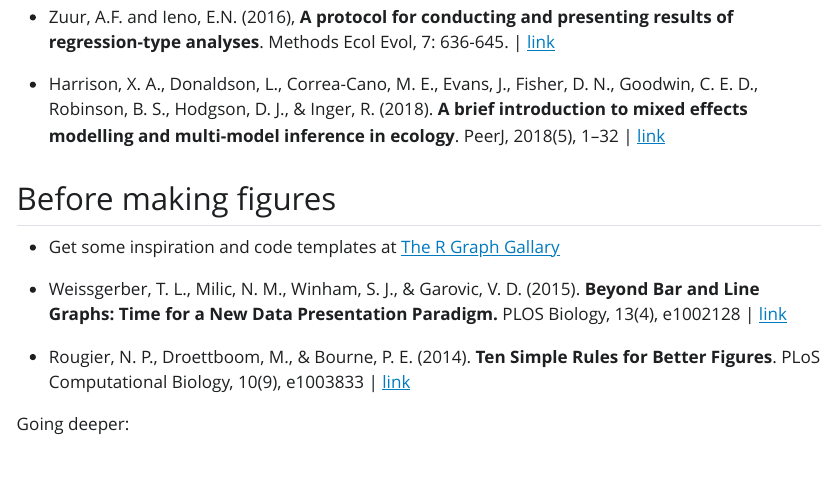
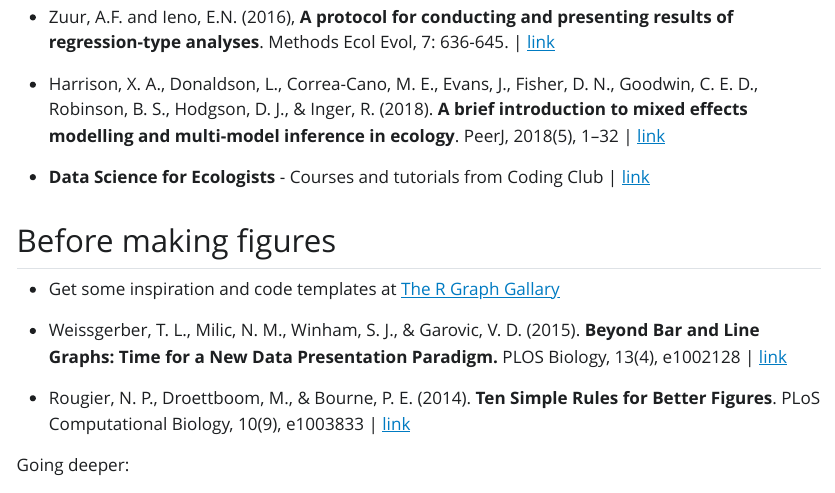
Before and after one commit to paternogbc/ecological-toolbox, a Quarto document (index.qmd): the page in a window 1100 px wide, from 1060 px down. The pictures show the output file index.html that the author committed with the source, opened offline; Quarto's library style sheets are replaced by a plain one without menus.

Commit message:
add coding club

```diff
--- a/index.qmd
+++ b/index.qmd
@@ -38,6 +38,8 @@ format:
 
 -   Harrison, X. A., Donaldson, L., Correa-Cano, M. E., Evans, J., Fisher, D. N., Goodwin, C. E. D., Robinson, B. S., Hodgson, D. J., & Inger, R. (2018). **A brief introduction to mixed effects modelling and multi-model inference in ecology**. PeerJ, 2018(5), 1--32 \| [link](https://doi.org/10.7717/peerj.4794)
 
+-   **Data Science for Ecologists** - Courses and tutorials from Coding Club \| [link](https://ourcodingclub.github.io/)
+
 ## Before making figures
 
 -   Get some inspiration and code templates at [The R Graph Gallary](https://r-graph-gallery.com/)
```
Also changed, not shown: index.html.
